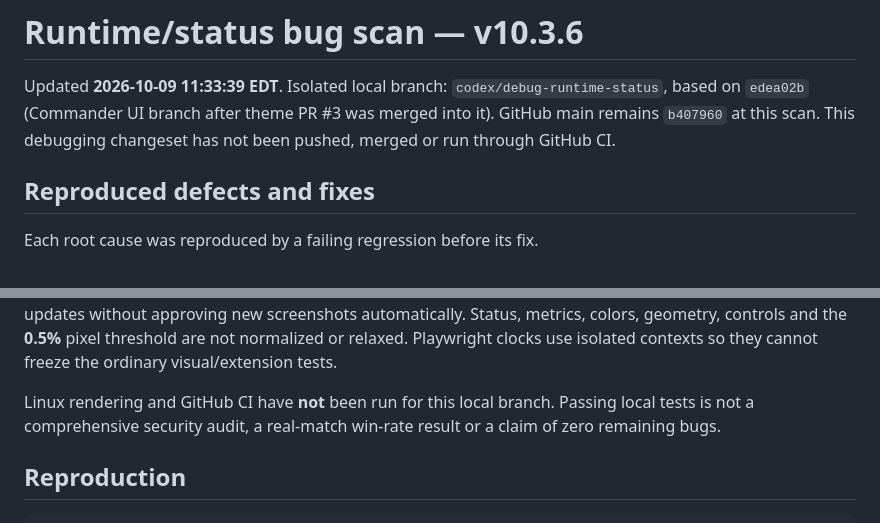
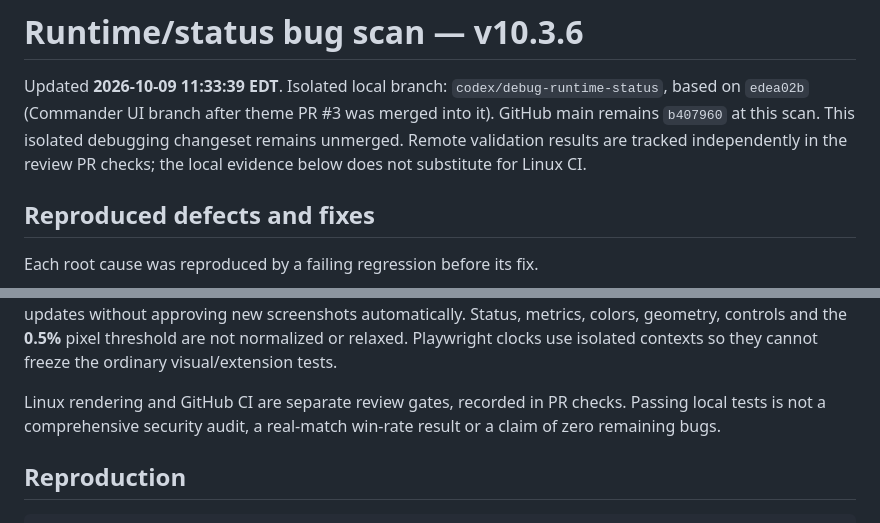
Before and after one commit to phamvotriduc241106/territorial-chrome-extension, a Markdown page: docs/DEBUG_STATUS.md, 2 parts joined by grey strips. Drawn GitHub-style.

Commit message:
docs: prepare runtime fixes for isolated review

```diff
--- a/docs/DEBUG_STATUS.md
+++ b/docs/DEBUG_STATUS.md
@@ -3,7 +3,9 @@
 Updated **2026-10-09 11:33:39 EDT**. Isolated local branch:
 `codex/debug-runtime-status`, based on `edea02b` (Commander UI branch after
 theme PR #3 was merged into it). GitHub main remains `b407960` at this scan.
-This debugging changeset has not been pushed, merged or run through GitHub CI.
+This isolated debugging changeset remains unmerged. Remote validation results
+are tracked independently in the review PR checks; the local evidence below
+does not substitute for Linux CI.
 
 ## Reproduced defects and fixes
 
@@ -68,7 +70,7 @@ Status, metrics, colors, geometry, controls and the **0.5%** pixel threshold are
 not normalized or relaxed. Playwright clocks use isolated contexts so they
 cannot freeze the ordinary visual/extension tests.
 
-Linux rendering and GitHub CI have **not** been run for this local branch.
+Linux rendering and GitHub CI are separate review gates, recorded in PR checks.
 Passing local tests is not a comprehensive security audit, a real-match
 win-rate result or a claim of zero remaining bugs.
 
```
Also changed, not shown: docs/CHANGELOG.md (+1 -1 lines).
